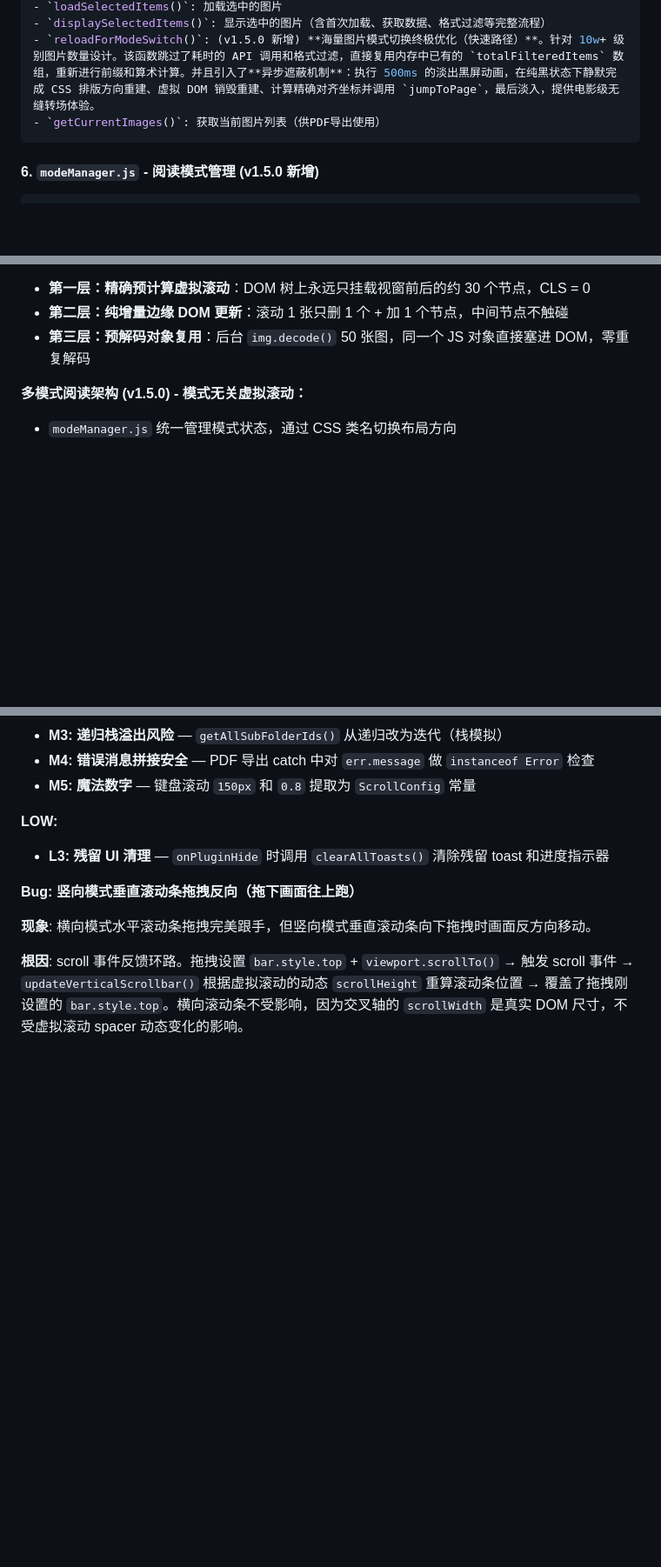
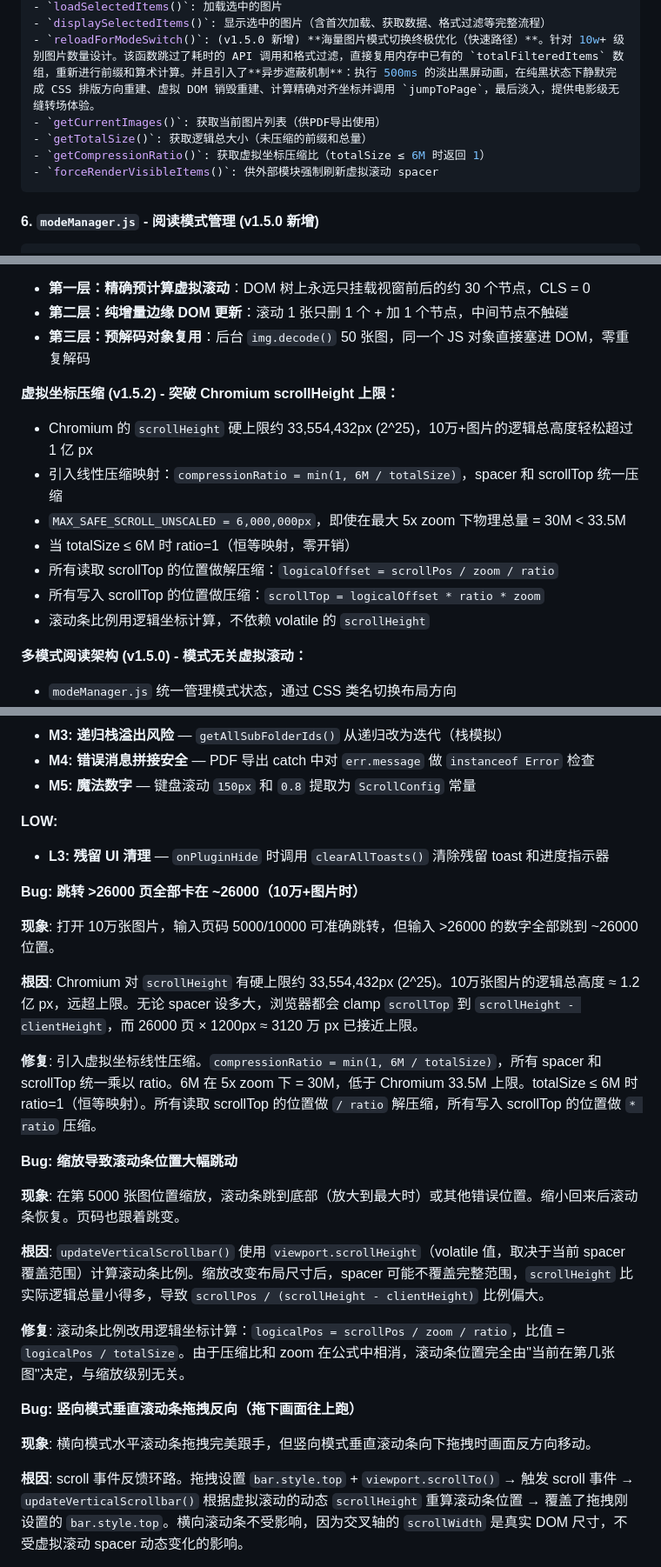
Before and after one commit to Jiaheliu137/MangaStream, a Markdown page: DEVELOPER.md, 3 parts joined by grey strips. Shown at 87% size. GitHub-like rendering; blank space fills up the shorter version.

Commit message:
docs: add virtual coordinate compression and scrollbar stability to DEVELOPER.md
- Document MAX_SAFE_SCROLL_UNSCALED constant and compression architecture
- Add getTotalSize, getCompressionRatio, forceRenderVisibleItems to API docs
- Add bug fix records for Chromium scrollHeight cap and zoom scrollbar drift

````diff
--- a/DEVELOPER.md
+++ b/DEVELOPER.md
@@ -94,6 +95,9 @@ js/
 - `displaySelectedItems()`: 显示选中的图片（含首次加载、获取数据、格式过滤等完整流程）
 - `reloadForModeSwitch()`: (v1.5.0 新增) **海量图片模式切换终极优化（快速路径）**。针对 10w+ 级别图片数量设计。该函数跳过了耗时的 API 调用和格式过滤，直接复用内存中已有的 `totalFilteredItems` 数组，重新进行前缀和算术计算。并且引入了**异步遮蔽机制**：执行 500ms 的淡出黑屏动画，在纯黑状态下静默完成 CSS 排版方向重建、虚拟 DOM 销毁重建、计算精确对齐坐标并调用 `jumpToPage`，最后淡入，提供电影级无缝转场体验。
 - `getCurrentImages()`: 获取当前图片列表（供PDF导出使用）
+- `getTotalSize()`: 获取逻辑总大小（未压缩的前缀和总量）
+- `getCompressionRatio()`: 获取虚拟坐标压缩比（totalSize ≤ 6M 时返回 1）
+- `forceRenderVisibleItems()`: 供外部模块强制刷新虚拟滚动 spacer
 ```
 
 #### 6. `modeManager.js` - 阅读模式管理 (v1.5.0 新增)
@@ -113,6 +117,15 @@ js/
 - **第一层：精确预计算虚拟滚动**：DOM 树上永远只挂载视窗前后的约 30 个节点，CLS = 0
 - **第二层：纯增量边缘 DOM 更新**：滚动 1 张只删 1 个 + 加 1 个节点，中间节点不触碰
 - **第三层：预解码对象复用**：后台 `img.decode()` 50 张图，同一个 JS 对象直接塞进 DOM，零重复解码
+
+**虚拟坐标压缩 (v1.5.2) - 突破 Chromium scrollHeight 上限：**
+- Chromium 的 `scrollHeight` 硬上限约 33,554,432px (2^25)，10万+图片的逻辑总高度轻松超过 1 亿 px
+- 引入线性压缩映射：`compressionRatio = min(1, 6M / totalSize)`，spacer 和 scrollTop 统一压缩
+- `MAX_SAFE_SCROLL_UNSCALED = 6,000,000px`，即使在最大 5x zoom 下物理总量 = 30M < 33.5M
+- 当 totalSize ≤ 6M 时 ratio=1（恒等映射，零开销）
+- 所有读取 scrollTop 的位置做解压缩：`logicalOffset = scrollPos / zoom / ratio`
+- 所有写入 scrollTop 的位置做压缩：`scrollTop = logicalOffset * ratio * zoom`
+- 滚动条比例用逻辑坐标计算，不依赖 volatile 的 `scrollHeight`
 
 **多模式阅读架构 (v1.5.0) - 模式无关虚拟滚动：**
 - `modeManager.js` 统一管理模式状态，通过 CSS 类名切换布局方向
@@ -450,6 +463,22 @@ Chrome 的舍入被隔离在"显示层"，计算层始终使用未舍入的精
 **LOW:**
 - **L3: 残留 UI 清理** — `onPluginHide` 时调用 `clearAllToasts()` 清除残留 toast 和进度指示器
 
+**Bug: 跳转 >26000 页全部卡在 ~26000（10万+图片时）**
+
+**现象**: 打开 10万张图片，输入页码 5000/10000 可准确跳转，但输入 >26000 的数字全部跳到 ~26000 位置。
+
+**根因**: Chromium 对 `scrollHeight` 有硬上限约 33,554,432px (2^25)。10万张图片的逻辑总高度 ≈ 1.2亿 px，远超上限。无论 spacer 设多大，浏览器都会 clamp `scrollTop` 到 `scrollHeight - clientHeight`，而 26000 页 × 1200px ≈ 3120 万 px 已接近上限。
+
+**修复**: 引入虚拟坐标线性压缩。`compressionRatio = min(1, 6M / totalSize)`，所有 spacer 和 scrollTop 统一乘以 ratio。6M 在 5x zoom 下 = 30M，低于 Chromium 33.5M 上限。totalSize ≤ 6M 时 ratio=1（恒等映射）。所有读取 scrollTop 的位置做 `/ ratio` 解压缩，所有写入 scrollTop 的位置做 `* ratio` 压缩。
+
+**Bug: 缩放导致滚动条位置大幅跳动**
+
+**现象**: 在第 5000 张图位置缩放，滚动条跳到底部（放大到最大时）或其他错误位置。缩小回来后滚动条恢复。页码也跟着跳变。
+
+**根因**: `updateVerticalScrollbar()` 使用 `viewport.scrollHeight`（volatile 值，取决于当前 spacer 覆盖范围）计算滚动条比例。缩放改变布局尺寸后，spacer 可能不覆盖完整范围，`scrollHeight` 比实际逻辑总量小得多，导致 `scrollPos / (scrollHeight - clientHeight)` 比例偏大。
+
+**修复**: 滚动条比例改用逻辑坐标计算：`logicalPos = scrollPos / zoom / ratio`，比值 = `logicalPos / totalSize`。由于压缩比和 zoom 在公式中相消，滚动条位置完全由"当前在第几张图"决定，与缩放级别无关。
+
 **Bug: 竖向模式垂直滚动条拖拽反向（拖下画面往上跑）**
 
 **现象**: 横向模式水平滚动条拖拽完美跟手，但竖向模式垂直滚动条向下拖拽时画面反方向移动。
````
Also changed, not shown: other parts of DEVELOPER.md (+1 -0 lines).
